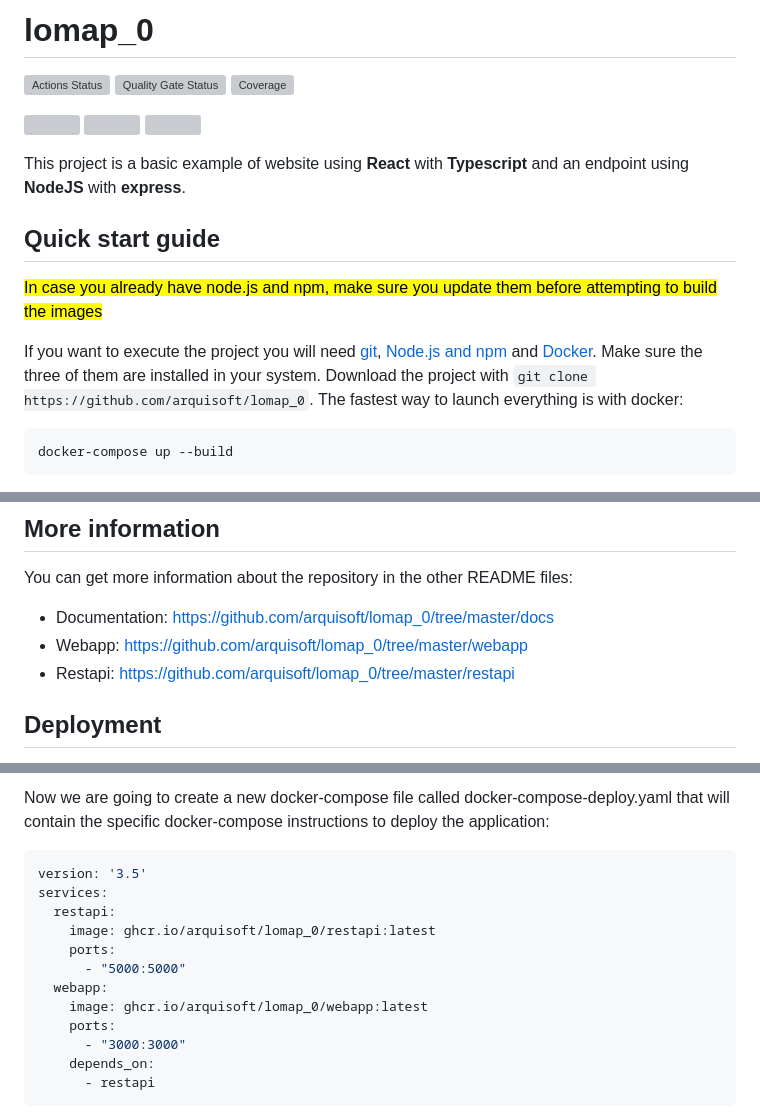
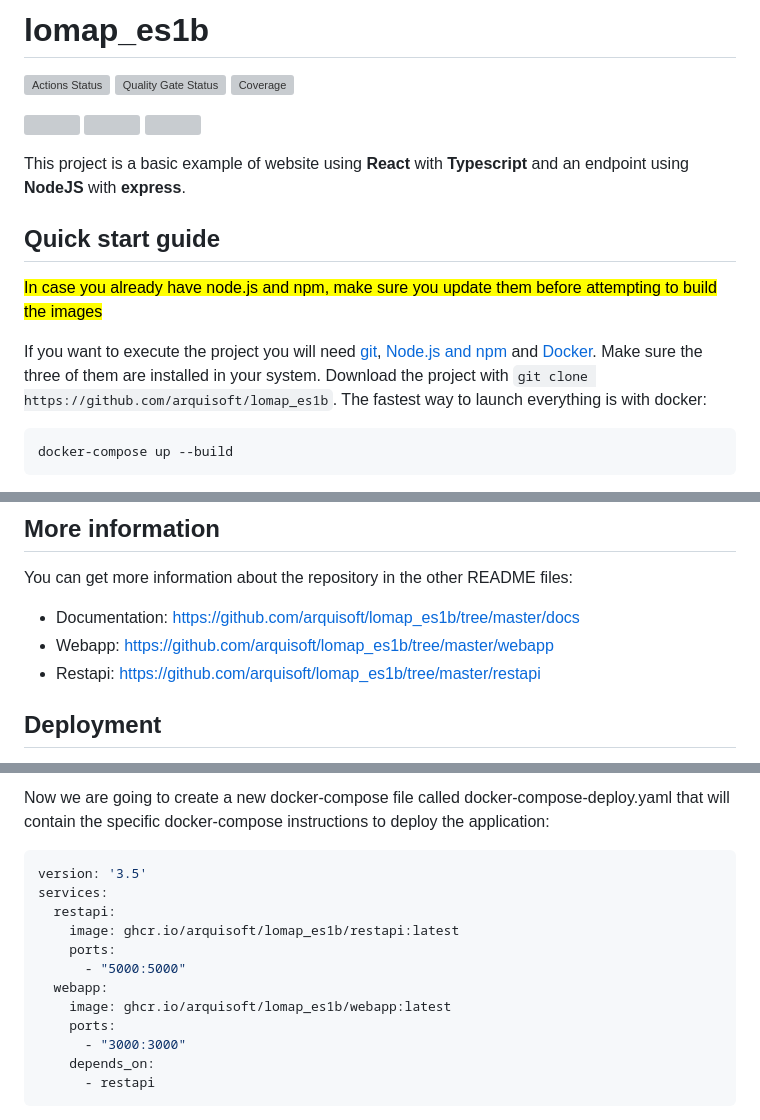
Before and after one commit to Arquisoft/lomap_es1b, a Markdown page: README.md, 3 parts joined by grey strips. Drawn GitHub-style; grey boxes are pictures that could not be loaded.

````diff
--- a/README.md
+++ b/README.md
@@ -1,2 +1,2 @@
-# lomap_0
+# lomap_es1b
 
@@ -16,7 +16,7 @@ This project is a basic example of website using **React** with **Typescript** a
 ## Quick start guide
 <mark>In case you already have node.js and npm, make sure you update them before attempting to build the images</mark>
 
-If you want to execute the project you will need [git](https://git-scm.com/downloads), [Node.js and npm](https://www.npmjs.com/get-npm) and [Docker](https://docs.docker.com/get-docker/). Make sure the three of them are installed in your system. Download the project with `git clone https://github.com/arquisoft/lomap_0`. The fastest way to launch everything is with docker:
+If you want to execute the project you will need [git](https://git-scm.com/downloads), [Node.js and npm](https://www.npmjs.com/get-npm) and [Docker](https://docs.docker.com/get-docker/). Make sure the three of them are installed in your system. Download the project with `git clone https://github.com/arquisoft/lomap_es1b`. The fastest way to launch everything is with docker:
 ```bash
 docker-compose up --build
 ```
@@ -46,9 +46,9 @@ You should be able to access the application in [http://localhost:3000](http://l
 
 ## More information
 You can get more information about the repository in the other README files:
-- Documentation: https://github.com/arquisoft/lomap_0/tree/master/docs
-- Webapp: https://github.com/arquisoft/lomap_0/tree/master/webapp
-- Restapi: https://github.com/arquisoft/lomap_0/tree/master/restapi
+- Documentation: https://github.com/arquisoft/lomap_es1b/tree/master/docs
+- Webapp: https://github.com/arquisoft/lomap_es1b/tree/master/webapp
+- Restapi: https://github.com/arquisoft/lomap_es1b/tree/master/restapi
 
 
 ## Deployment
@@ -195,11 +195,11 @@ Now we are going to create a new docker-compose file called docker-compose-deplo
 version: '3.5'
 services:
   restapi:
-    image: ghcr.io/arquisoft/lomap_0/restapi:latest
+    image: ghcr.io/arquisoft/lomap_es1b/restapi:latest
     ports:
       - "5000:5000"
   webapp:
-    image: ghcr.io/arquisoft/lomap_0/webapp:latest
+    image: ghcr.io/arquisoft/lomap_es1b/webapp:latest
     ports:
       - "3000:3000"
     depends_on:
````
Also changed, not shown: other parts of README.md (+4 -4 lines).
